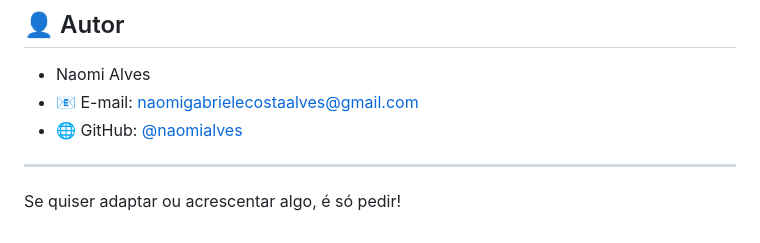
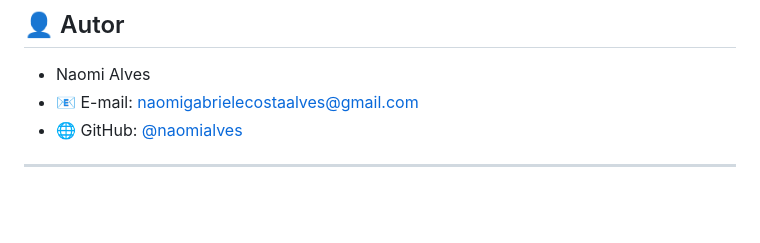
Before and after one commit to naomialves/agrinho, a Markdown page: README.md, the part around the change. GitHub-like rendering; blank space fills up the shorter version.

```diff
--- a/README.md
+++ b/README.md
@@ -125,5 +125,3 @@ Confira o arquivo [LICENSE](LICENSE) para mais detalhes.
 - 🌐 GitHub: [@naomialves](https://github.com/naomialves)
 
 ---
-
-Se quiser adaptar ou acrescentar algo, é só pedir!
```
